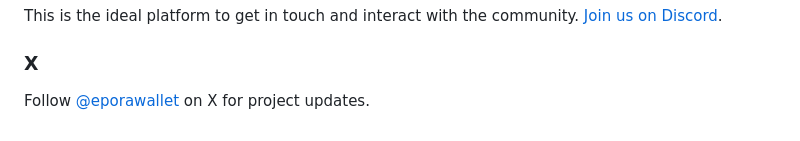
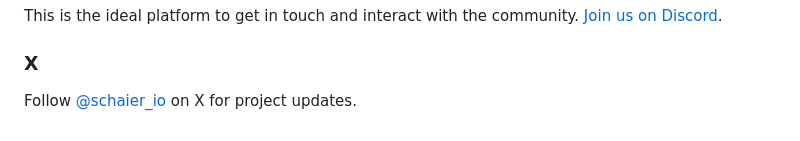
Before and after one commit to schaier-io/epora-wallet, a Markdown page: README.md, the part around the change. GitHub-like rendering.

Commit message:
Update Twitter handle in README

```diff
--- a/README.md
+++ b/README.md
@@ -91,4 +91,4 @@ This is the ideal platform to get in touch and interact with the community. [Joi
 
 ### X
 
-Follow [@eporawallet](https://x.com/eporawallet) on X for project updates.
+Follow [@schaier_io](https://x.com/schaier_io) on X for project updates.
```
